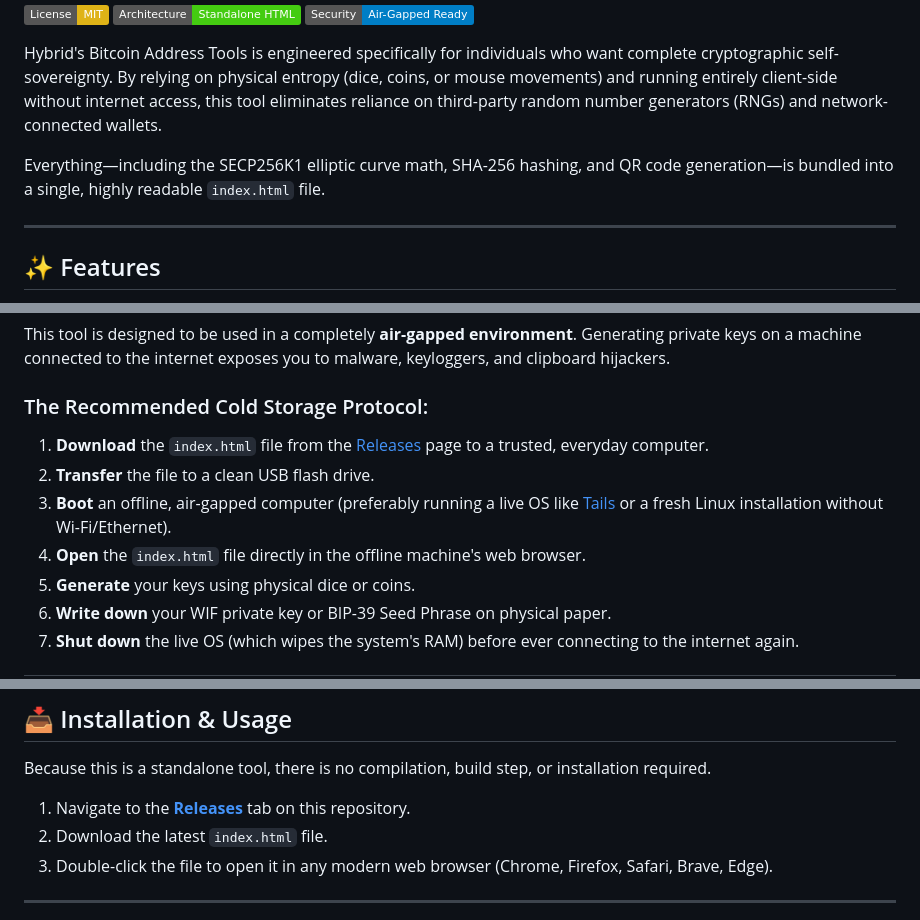
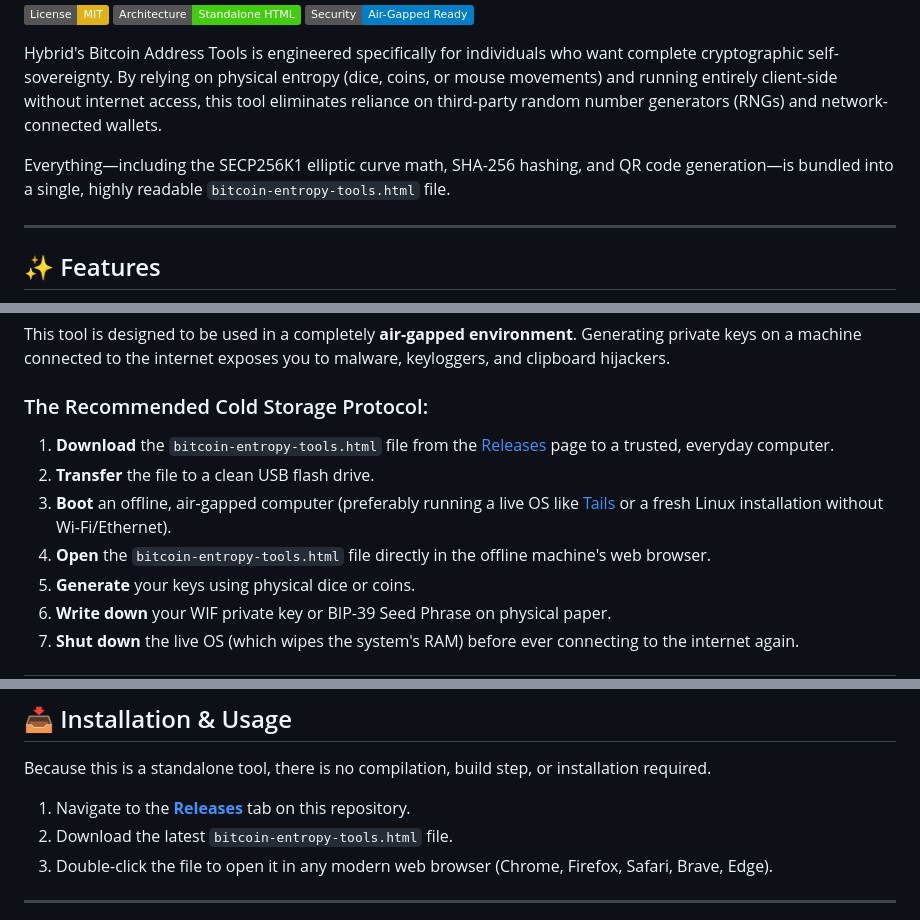
Before and after one commit to hybridsole/bitcoin-entropy-tools, a Markdown page: README.md, 3 parts joined by grey strips. GitHub-like rendering; badges without logos.

```diff
--- a/README.md
+++ b/README.md
@@ -8,7 +8,7 @@
 
 Hybrid's Bitcoin Address Tools is engineered specifically for individuals who want complete cryptographic self-sovereignty. By relying on physical entropy (dice, coins, or mouse movements) and running entirely client-side without internet access, this tool eliminates reliance on third-party random number generators (RNGs) and network-connected wallets.
 
-Everything—including the SECP256K1 elliptic curve math, SHA-256 hashing, and QR code generation—is bundled into a single, highly readable `index.html` file.
+Everything—including the SECP256K1 elliptic curve math, SHA-256 hashing, and QR code generation—is bundled into a single, highly readable `bitcoin-entropy-tools.html` file.
 
 ---
 
@@ -35,10 +35,10 @@ Everything—including the SECP256K1 elliptic curve math, SHA-256 hashing, and Q
 This tool is designed to be used in a completely **air-gapped environment**. Generating private keys on a machine connected to the internet exposes you to malware, keyloggers, and clipboard hijackers.
 
 ### The Recommended Cold Storage Protocol:
-1. **Download** the `index.html` file from the [Releases](#) page to a trusted, everyday computer.
+1. **Download** the `bitcoin-entropy-tools.html` file from the [Releases](#) page to a trusted, everyday computer.
 2. **Transfer** the file to a clean USB flash drive.
 3. **Boot** an offline, air-gapped computer (preferably running a live OS like [Tails](https://tails.boum.org/) or a fresh Linux installation without Wi-Fi/Ethernet).
-4. **Open** the `index.html` file directly in the offline machine's web browser.
+4. **Open** the `bitcoin-entropy-tools.html` file directly in the offline machine's web browser.
 5. **Generate** your keys using physical dice or coins.
 6. **Write down** your WIF private key or BIP-39 Seed Phrase on physical paper.
 7. **Shut down** the live OS (which wipes the system's RAM) before ever connecting to the internet again.
@@ -60,7 +60,7 @@ You can manually prove that the SHA-256 hash digest generated by this tool perfe
 Because this is a standalone tool, there is no compilation, build step, or installation required.
 
 1. Navigate to the **[Releases](../../releases)** tab on this repository.
-2. Download the latest `index.html` file.
+2. Download the latest `bitcoin-entropy-tools.html` file.
 3. Double-click the file to open it in any modern web browser (Chrome, Firefox, Safari, Brave, Edge).
 
 ---
```
